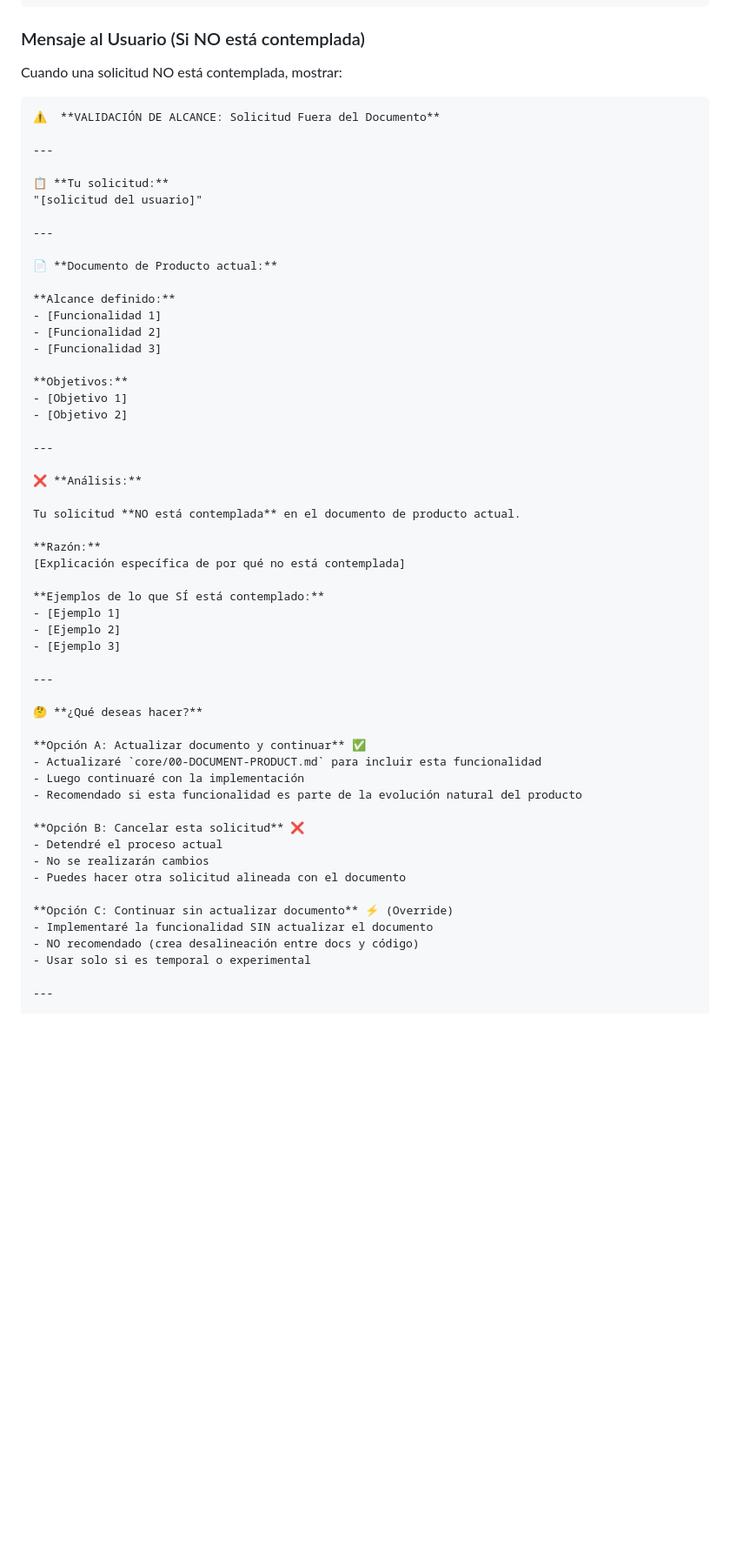
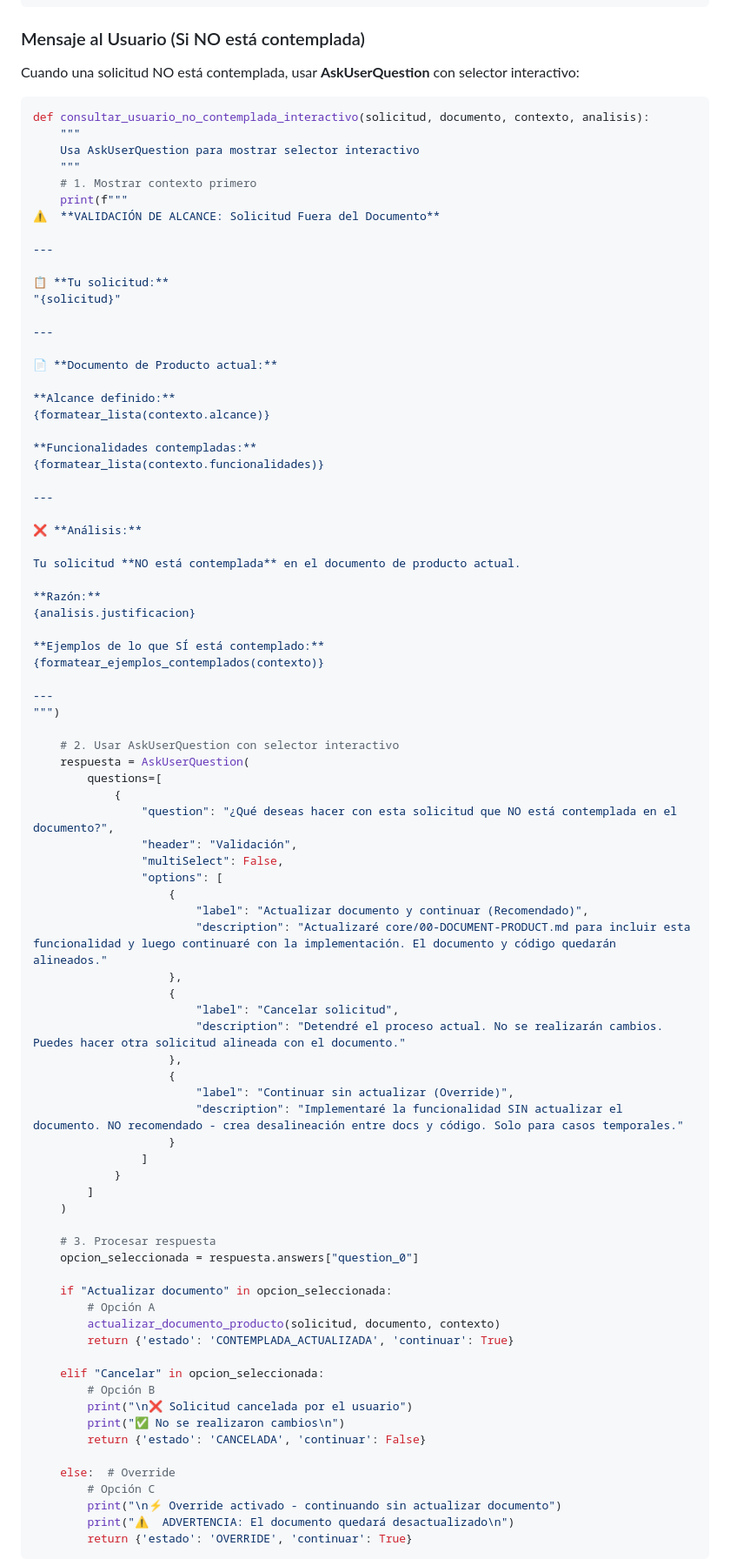
Before and after one commit to smoralb/Sistema-multiagentico, a Markdown page: CLAUDE.md, the part around one of its changes. Shown at 87% size. Drawn GitHub-style; blank space fills up the shorter version.

````diff
--- a/CLAUDE.md
+++ b/CLAUDE.md
@@ -208,28 +208,31 @@ def decidir_accion(solicitud, estado_validacion):
 
 ### Mensaje al Usuario (Si NO está contemplada)
 
-Cuando una solicitud NO está contemplada, mostrar:
+Cuando una solicitud NO está contemplada, usar **AskUserQuestion** con selector interactivo:
 
-```markdown
+```python
+def consultar_usuario_no_contemplada_interactivo(solicitud, documento, contexto, analisis):
+    """
+    Usa AskUserQuestion para mostrar selector interactivo
+    """
+    # 1. Mostrar contexto primero
+    print(f"""
 ⚠️  **VALIDACIÓN DE ALCANCE: Solicitud Fuera del Documento**
 
 ---
 
 📋 **Tu solicitud:**
-"[solicitud del usuario]"
+"{solicitud}"
 
 ---
 
 📄 **Documento de Producto actual:**
 
 **Alcance definido:**
-- [Funcionalidad 1]
-- [Funcionalidad 2]
-- [Funcionalidad 3]
+{formatear_lista(contexto.alcance)}
 
-**Objetivos:**
-- [Objetivo 1]
-- [Objetivo 2]
+**Funcionalidades contempladas:**
+{formatear_lista(contexto.funcionalidades)}
 
 ---
 
@@ -238,31 +241,57 @@ Cuando una solicitud NO está contemplada, mostrar:
 Tu solicitud **NO está contemplada** en el documento de producto actual.
 
 **Razón:**
-[Explicación específica de por qué no está contemplada]
+{analisis.justificacion}
 
 **Ejemplos de lo que SÍ está contemplado:**
-- [Ejemplo 1]
-- [Ejemplo 2]
-- [Ejemplo 3]
+{formatear_ejemplos_contemplados(contexto)}
 
 ---
+""")
 
-🤔 **¿Qué deseas hacer?**
+    # 2. Usar AskUserQuestion con selector interactivo
+    respuesta = AskUserQuestion(
+        questions=[
+            {
+                "question": "¿Qué deseas hacer con esta solicitud que NO está contemplada en el documento?",
+                "header": "Validación",
+                "multiSelect": False,
+                "options": [
+                    {
+                        "label": "Actualizar documento y continuar (Recomendado)",
+                        "description": "Actualizaré core/00-DOCUMENT-PRODUCT.md para incluir esta funcionalidad y luego continuaré con la implementación. El documento y código quedarán alineados."
+                    },
+                    {
+                        "label": "Cancelar solicitud",
+                        "description": "Detendré el proceso actual. No se realizarán cambios. Puedes hacer otra solicitud alineada con el documento."
+                    },
+                    {
+                        "label": "Continuar sin actualizar (Override)",
+                        "description": "Implementaré la funcionalidad SIN actualizar el documento. NO recomendado - crea desalineación entre docs y código. Solo para casos temporales."
+                    }
+                ]
+            }
+        ]
+    )
 
-**Opción A: Actualizar documento y continuar** ✅
-- Actualizaré `core/00-DOCUMENT-PRODUCT.md` para incluir esta funcionalidad
-- Luego continuaré con la implementación
-- Recomendado si esta funcionalidad es parte de la evolución natural del producto
+    # 3. Procesar respuesta
+    opcion_seleccionada = respuesta.answers["question_0"]
 
-**Opción B: Cancelar esta solicitud** ❌
-- Detendré el proceso actual
-- No se realizarán cambios
-- Puedes hacer otra solicitud alineada con el documento
+    if "Actualizar documento" in opcion_seleccionada:
+        # Opción A
+        actualizar_documento_producto(solicitud, documento, contexto)
+        return {'estado': 'CONTEMPLADA_ACTUALIZADA', 'continuar': True}
 
-**Opción C: Continuar sin actualizar documento** ⚡ (Override)
-- Implementaré la funcionalidad SIN actualizar el documento
-- NO recomendado (crea desalineación entre docs y código)
-- Usar solo si es temporal o experimental
+    elif "Cancelar" in opcion_seleccionada:
+        # Opción B
+        print("\n❌ Solicitud cancelada por el usuario")
+        print("✅ No se realizaron cambios\n")
+        return {'estado': 'CANCELADA', 'continuar': False}
 
----
+    else:  # Override
+        # Opción C
+        print("\n⚡ Override activado - continuando sin actualizar documento")
+        print("⚠️  ADVERTENCIA: El documento quedará desactualizado\n")
+        return {'estado': 'OVERRIDE', 'continuar': True}
+```
 
````
Also changed, not shown: other parts of CLAUDE.md (+6 -2 lines), core/agents/01-AGENTE-COORDINADOR.md (+36 -30 lines).
